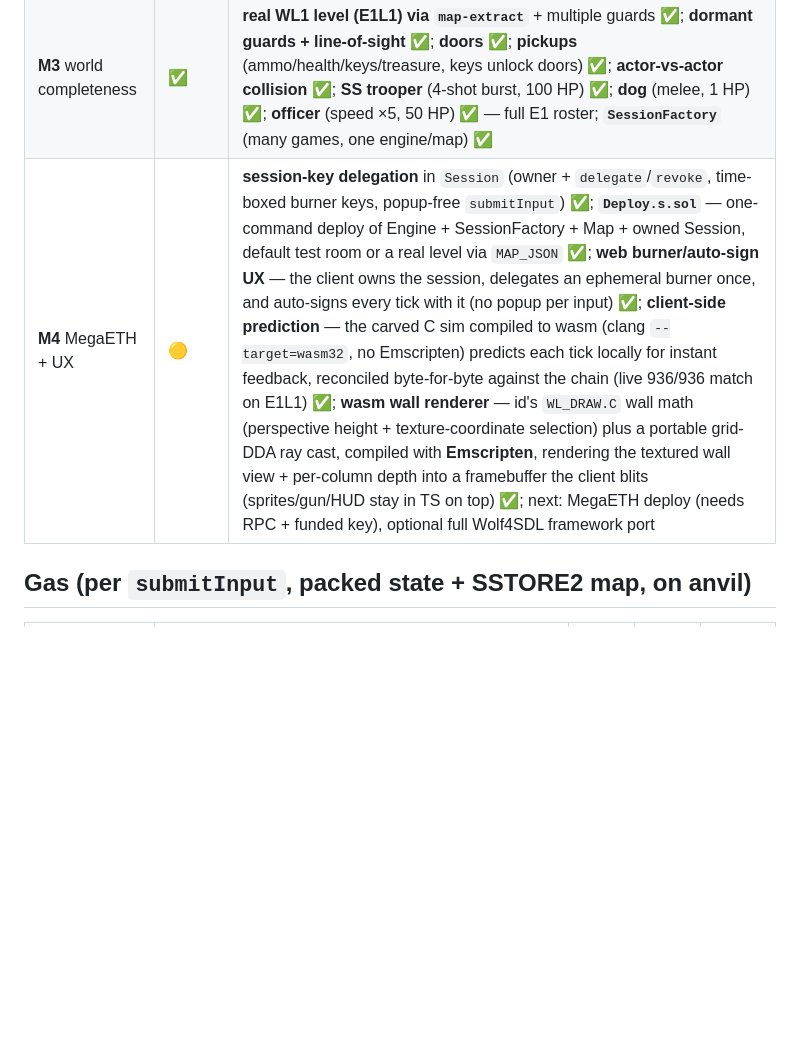
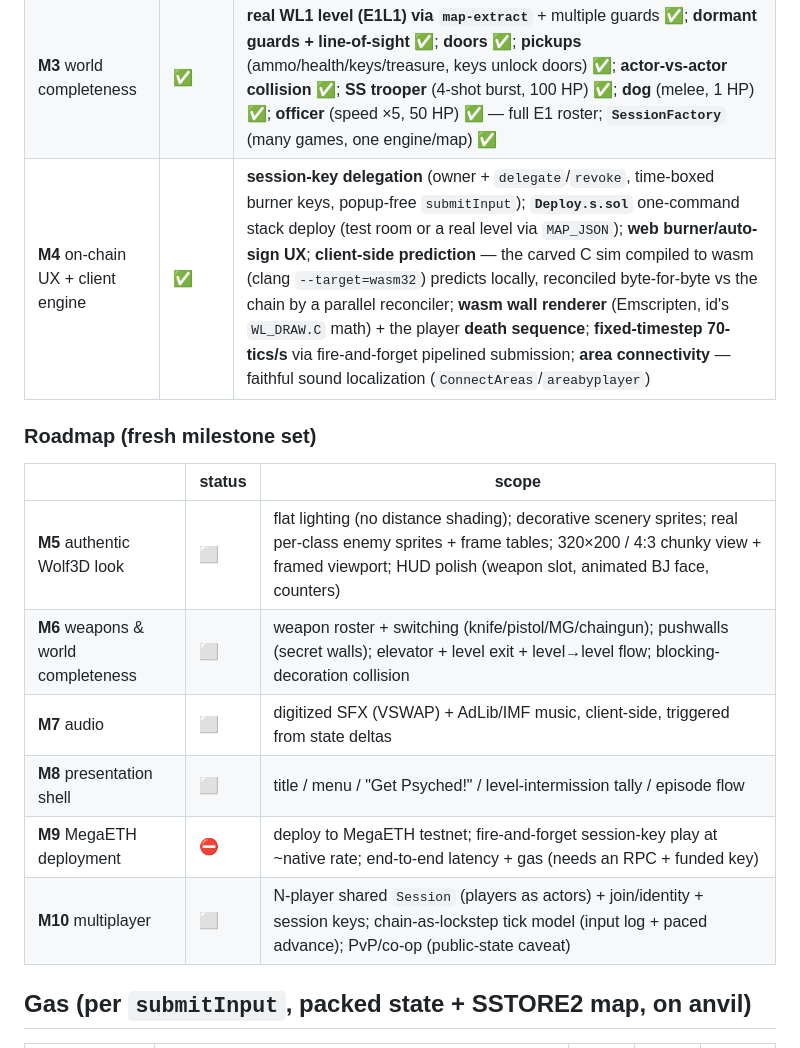
Before and after one commit to nikicat/eth-doom, a Markdown page: docs/STATUS.md, the part around the change. Rendered like a GitHub page; blank space fills up the shorter version.

Commit message:
docs: refine roadmap — fresh milestone set (M5–M10)
M0–M3 (sim) and M4 (on-chain UX: session keys, prediction, wasm renderer, stable
tickrate, area connectivity) are done. Re-cast the remaining work into a fresh set:
M5 authentic Wolf3D look, M6 weapons & world completeness, M7 audio, M8 presentation
shell, M9 MegaETH deployment (blocked on RPC + key), M10 multiplayer. Mirrors the
tracked task list (#24–#36, plus #20 → M9).

Co-Authored-By: Claude Opus 4.8 (1M context) <noreply@anthropic.com>

```diff
--- a/docs/STATUS.md
+++ b/docs/STATUS.md
@@ -73,7 +73,18 @@ A complete single-guard PvE loop, on the EVM, differential-verified:
 | **M2b** guard chase AI | ✅ | chase/dodge/move/LOS, oracle + Solidity, differential PASS |
 | **M2c** hitscan combat | ✅ | guard shoots player + player kills guard; pain/death; ammo |
 | **M3** world completeness | ✅ | **real WL1 level (E1L1) via `map-extract`** + multiple guards ✅; **dormant guards + line-of-sight** ✅; **doors** ✅; **pickups** (ammo/health/keys/treasure, keys unlock doors) ✅; **actor-vs-actor collision** ✅; **SS trooper** (4-shot burst, 100 HP) ✅; **dog** (melee, 1 HP) ✅; **officer** (speed ×5, 50 HP) ✅ — full E1 roster; **`SessionFactory`** (many games, one engine/map) ✅ |
-| **M4** MegaETH + UX | 🟡 | **session-key delegation** in `Session` (owner + `delegate`/`revoke`, time-boxed burner keys, popup-free `submitInput`) ✅; **`Deploy.s.sol`** — one-command deploy of Engine + SessionFactory + Map + owned Session, default test room or a real level via `MAP_JSON` ✅; **web burner/auto-sign UX** — the client owns the session, delegates an ephemeral burner once, and auto-signs every tick with it (no popup per input) ✅; **client-side prediction** — the carved C sim compiled to wasm (clang `--target=wasm32`, no Emscripten) predicts each tick locally for instant feedback, reconciled byte-for-byte against the chain (live 936/936 match on E1L1) ✅; **wasm wall renderer** — id's `WL_DRAW.C` wall math (perspective height + texture-coordinate selection) plus a portable grid-DDA ray cast, compiled with **Emscripten**, rendering the textured wall view + per-column depth into a framebuffer the client blits (sprites/gun/HUD stay in TS on top) ✅; next: MegaETH deploy (needs RPC + funded key), optional full Wolf4SDL framework port |
+| **M4** on-chain UX + client engine | ✅ | **session-key delegation** (owner + `delegate`/`revoke`, time-boxed burner keys, popup-free `submitInput`); **`Deploy.s.sol`** one-command stack deploy (test room or a real level via `MAP_JSON`); **web burner/auto-sign UX**; **client-side prediction** — the carved C sim compiled to wasm (clang `--target=wasm32`) predicts locally, reconciled byte-for-byte vs the chain by a parallel reconciler; **wasm wall renderer** (Emscripten, id's `WL_DRAW.C` math) + the player **death sequence**; **fixed-timestep 70-tics/s** via fire-and-forget pipelined submission; **area connectivity** — faithful sound localization (`ConnectAreas`/`areabyplayer`) |
+
+### Roadmap (fresh milestone set)
+
+| | status | scope |
+|---|---|---|
+| **M5** authentic Wolf3D look | ⬜ | flat lighting (no distance shading); decorative scenery sprites; real per-class enemy sprites + frame tables; 320×200 / 4:3 chunky view + framed viewport; HUD polish (weapon slot, animated BJ face, counters) |
+| **M6** weapons & world completeness | ⬜ | weapon roster + switching (knife/pistol/MG/chaingun); pushwalls (secret walls); elevator + level exit + level→level flow; blocking-decoration collision |
+| **M7** audio | ⬜ | digitized SFX (VSWAP) + AdLib/IMF music, client-side, triggered from state deltas |
+| **M8** presentation shell | ⬜ | title / menu / "Get Psyched!" / level-intermission tally / episode flow |
+| **M9** MegaETH deployment | ⛔ | deploy to MegaETH testnet; fire-and-forget session-key play at ~native rate; end-to-end latency + gas (needs an RPC + funded key) |
+| **M10** multiplayer | ⬜ | N-player shared `Session` (players as actors) + join/identity + session keys; chain-as-lockstep tick model (input log + paced advance); PvP/co-op (public-state caveat) |
 
 ## Gas (per `submitInput`, packed state + SSTORE2 map, on anvil)
 
```
